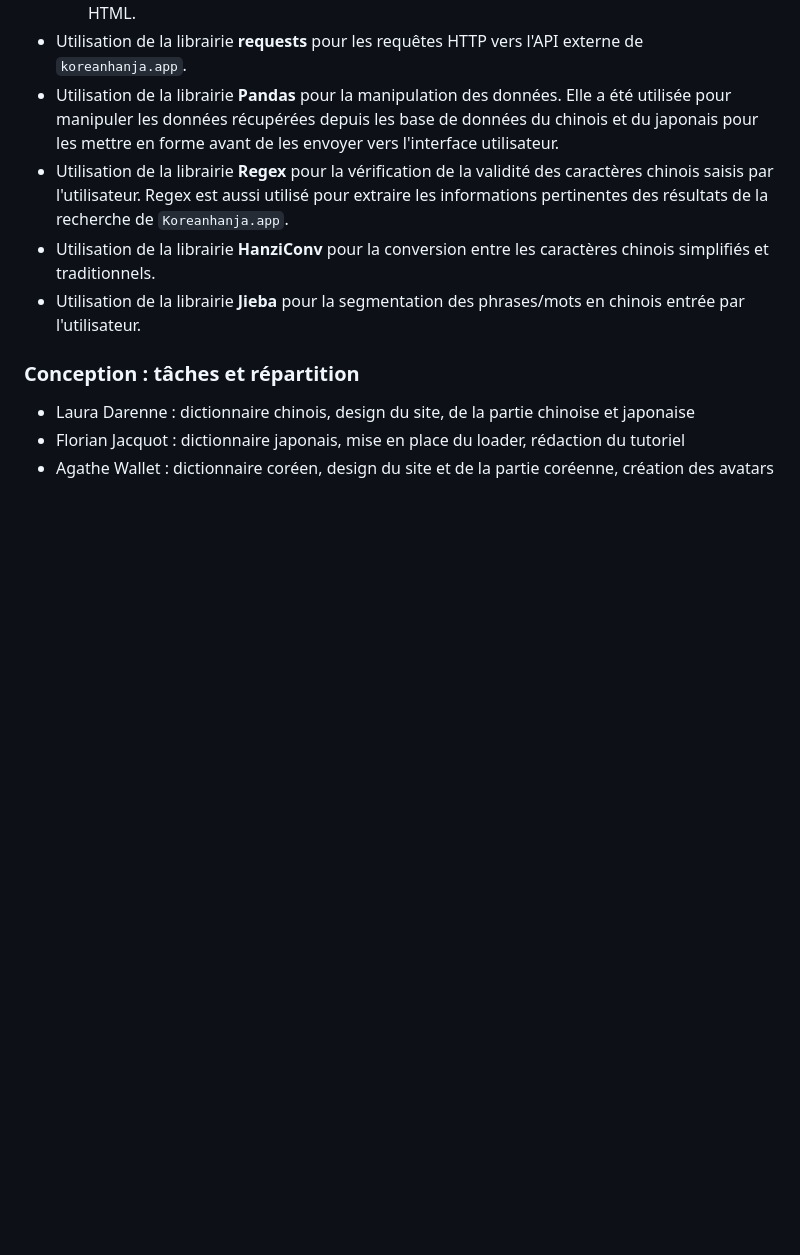
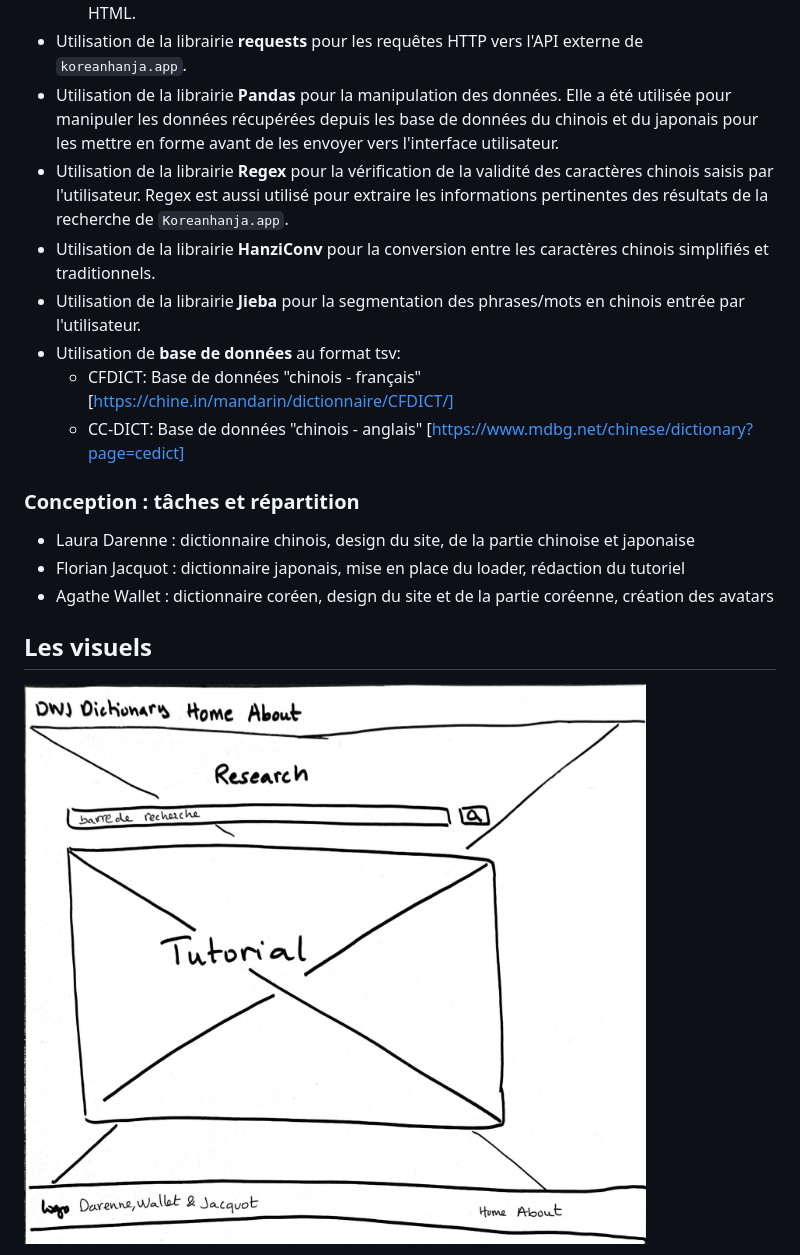
Before and after one commit to Araule/M2S2_superapplication, a Markdown page: Rapport/Rapport.md, the part around the change printed below. GitHub-like rendering; pictures changed too: Rapport/home_1.jpg (added); blank space fills up the shorter version.

Commit message:
update laura rapport

```diff
--- a/Rapport.md
+++ b/Rapport/Rapport.md
@@ -66,7 +66,9 @@ La police utilisée est une police fournie par Bootstrap et soutenue par tous le
 * Utilisation de la librairie **Regex** pour la vérification de la validité des caractères chinois saisis par l'utilisateur. Regex est aussi utilisé pour extraire les informations pertinentes des résultats de la recherche de `Koreanhanja.app`.
 * Utilisation de la librairie **HanziConv** pour la conversion entre les caractères chinois simplifiés et traditionnels.
 * Utilisation de la librairie **Jieba** pour la segmentation des phrases/mots en chinois entrée par l'utilisateur.
-
+* Utilisation de **base de données** au format tsv:
+    * CFDICT: Base de données "chinois - français" [https://chine.in/mandarin/dictionnaire/CFDICT/]
+    * CC-DICT: Base de données "chinois - anglais" [https://www.mdbg.net/chinese/dictionary?page=cedict]
 
 ### Conception : tâches et répartition
 
@@ -74,5 +76,7 @@ La police utilisée est une police fournie par Bootstrap et soutenue par tous le
 - Florian Jacquot : dictionnaire japonais, mise en place du loader, rédaction du tutoriel
 - Agathe Wallet : dictionnaire coréen, design du site et de la partie coréenne, création des avatars
 
+## Les visuels
 
+![page d'accueil](./home_1.jpg "page d'accueil")
 
```
Also changed, not shown: other parts of Rapport/Rapport.md (+3 -1 lines), Rapport/about.jpg (added), Rapport/home_2.jpg (added), cahier_charges/1.jpg (deleted), cahier_charges/2.jpg (deleted), cahier_charges/3.jpg (deleted).
